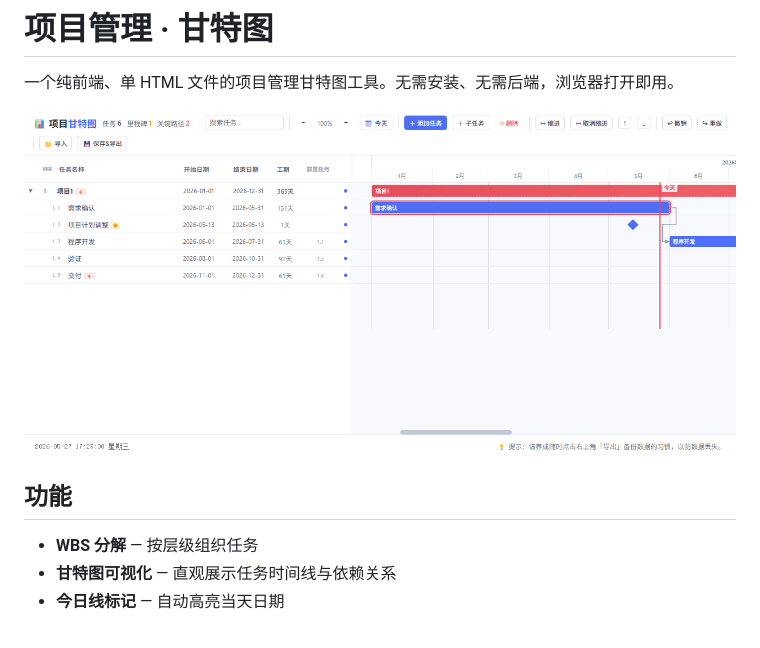
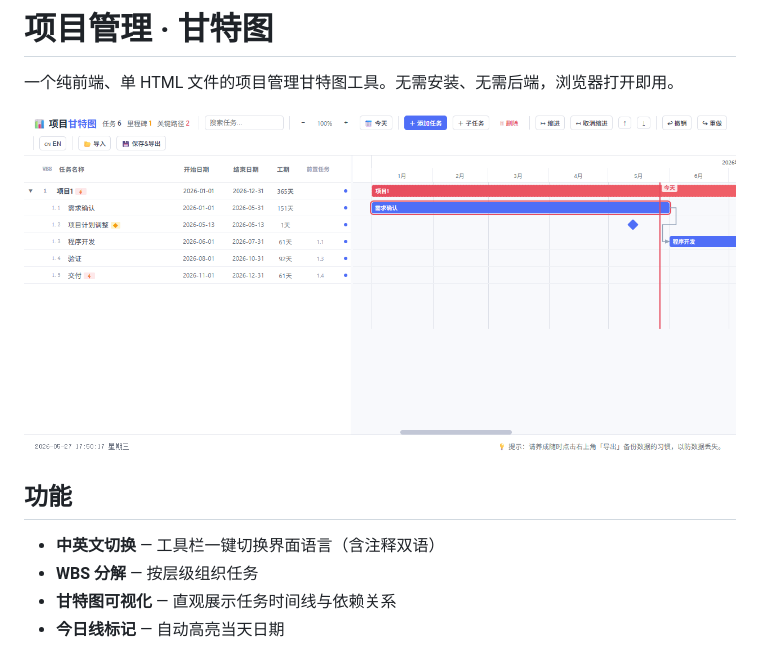
Before and after one commit to bluesoul/HTML-gantt, a Markdown page: README.md, the part around the change. Rendered like a GitHub page; pictures changed too: preview.png.

```diff
--- a/README.md
+++ b/README.md
@@ -6,6 +6,7 @@
 
 ## 功能
 
+- **中英文切换** — 工具栏一键切换界面语言（含注释双语）
 - **WBS 分解** — 按层级组织任务
 - **甘特图可视化** — 直观展示任务时间线与依赖关系
 - **今日线标记** — 自动高亮当天日期
```
Also changed, not shown: README.en.md (+1 -0 lines), 1 other file.
